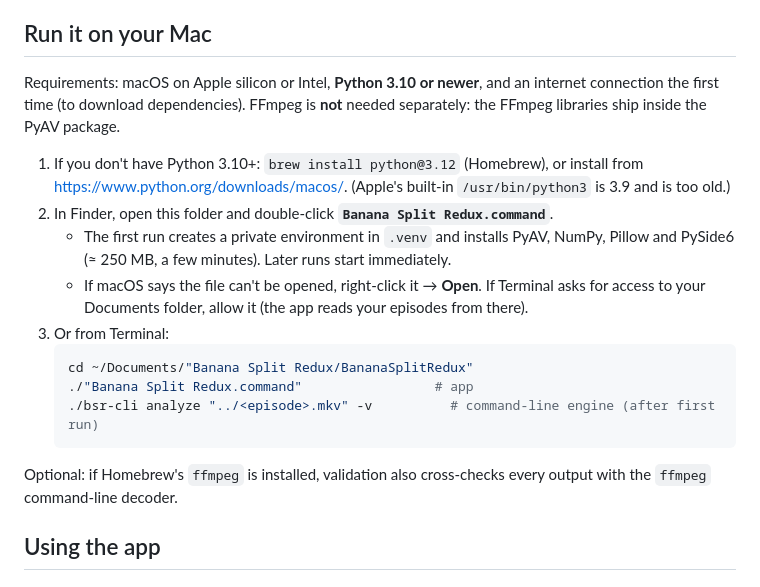
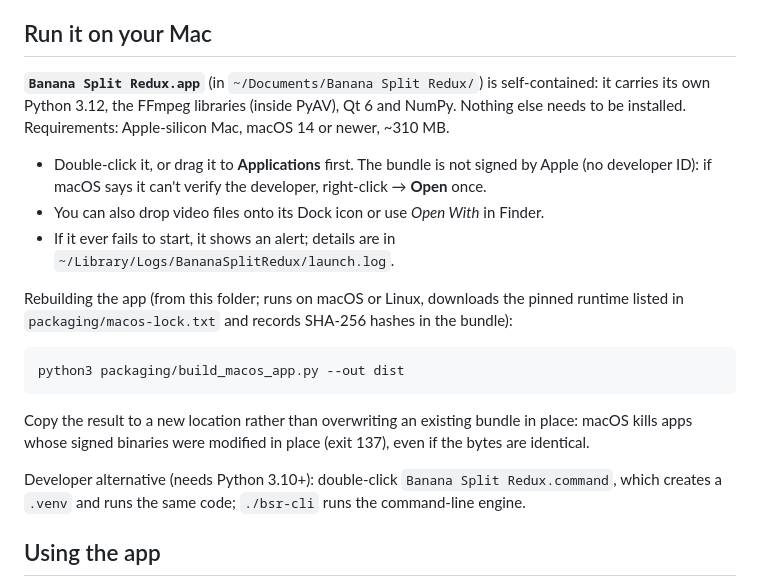
Before and after one commit to dustalexw/Banana-Split-Redux, a Markdown page: README.md, the part around the change. Drawn GitHub-style.

Commit message:
Docs: self-contained macOS app, rebuild instructions, macOS verification status
Co-Authored-By: Claude Opus 5.5 <noreply@anthropic.com>
Claude-Session: https://claude.ai/code/session_01Nn3SKWAfHfX698EgRB75pV

````diff
--- a/README.md
+++ b/README.md
@@ -8,27 +8,29 @@ review the export plan → export and validate.
 
 ## Run it on your Mac
 
-Requirements: macOS on Apple silicon or Intel, **Python 3.10 or newer**, and an internet
-connection the first time (to download dependencies). FFmpeg is **not** needed separately:
-the FFmpeg libraries ship inside the PyAV package.
+**`Banana Split Redux.app`** (in `~/Documents/Banana Split Redux/`) is self-contained: it
+carries its own Python 3.12, the FFmpeg libraries (inside PyAV), Qt 6 and NumPy. Nothing
+else needs to be installed. Requirements: Apple-silicon Mac, macOS 14 or newer, ~310 MB.
 
-1. If you don't have Python 3.10+: `brew install python@3.12` (Homebrew), or install from
-   <https://www.python.org/downloads/macos/>. (Apple's built-in `/usr/bin/python3` is 3.9 and is
-   too old.)
-2. In Finder, open this folder and double-click **`Banana Split Redux.command`**.
-   - The first run creates a private environment in `.venv` and installs PyAV, NumPy,
-     Pillow and PySide6 (≈ 250 MB, a few minutes). Later runs start immediately.
-   - If macOS says the file can't be opened, right-click it → **Open**. If Terminal asks for
-     access to your Documents folder, allow it (the app reads your episodes from there).
-3. Or from Terminal:
-   ```bash
-   cd ~/Documents/"Banana Split Redux/BananaSplitRedux"
-   ./"Banana Split Redux.command"                 # app
-   ./bsr-cli analyze "../<episode>.mkv" -v          # command-line engine (after first run)
-   ```
+- Double-click it, or drag it to **Applications** first. The bundle is not signed by Apple
+  (no developer ID): if macOS says it can't verify the developer, right-click → **Open** once.
+- You can also drop video files onto its Dock icon or use *Open With* in Finder.
+- If it ever fails to start, it shows an alert; details are in
+  `~/Library/Logs/BananaSplitRedux/launch.log`.
 
-Optional: if Homebrew's `ffmpeg` is installed, validation also cross-checks every output
-with the `ffmpeg` command-line decoder.
+Rebuilding the app (from this folder; runs on macOS or Linux, downloads the pinned runtime
+listed in `packaging/macos-lock.txt` and records SHA-256 hashes in the bundle):
+
+```bash
+python3 packaging/build_macos_app.py --out dist
+```
+
+Copy the result to a new location rather than overwriting an existing bundle in place:
+macOS kills apps whose signed binaries were modified in place (exit 137), even if the bytes
+are identical.
+
+Developer alternative (needs Python 3.10+): double-click `Banana Split Redux.command`, which
+creates a `.venv` and runs the same code; `./bsr-cli` runs the command-line engine.
 
 ## Using the app
 
````
Also changed, not shown: docs/VERIFICATION.md (+5 -4 lines).
